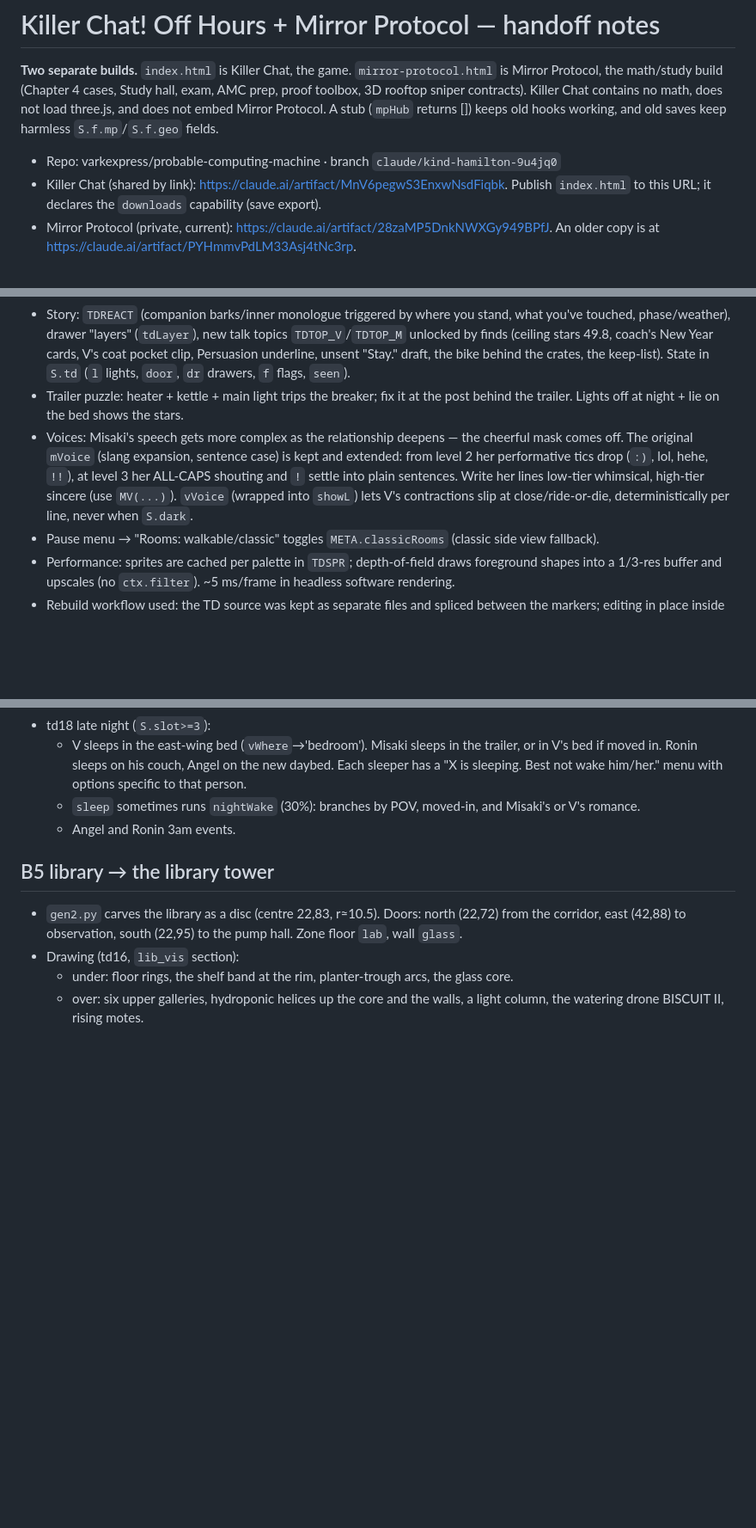
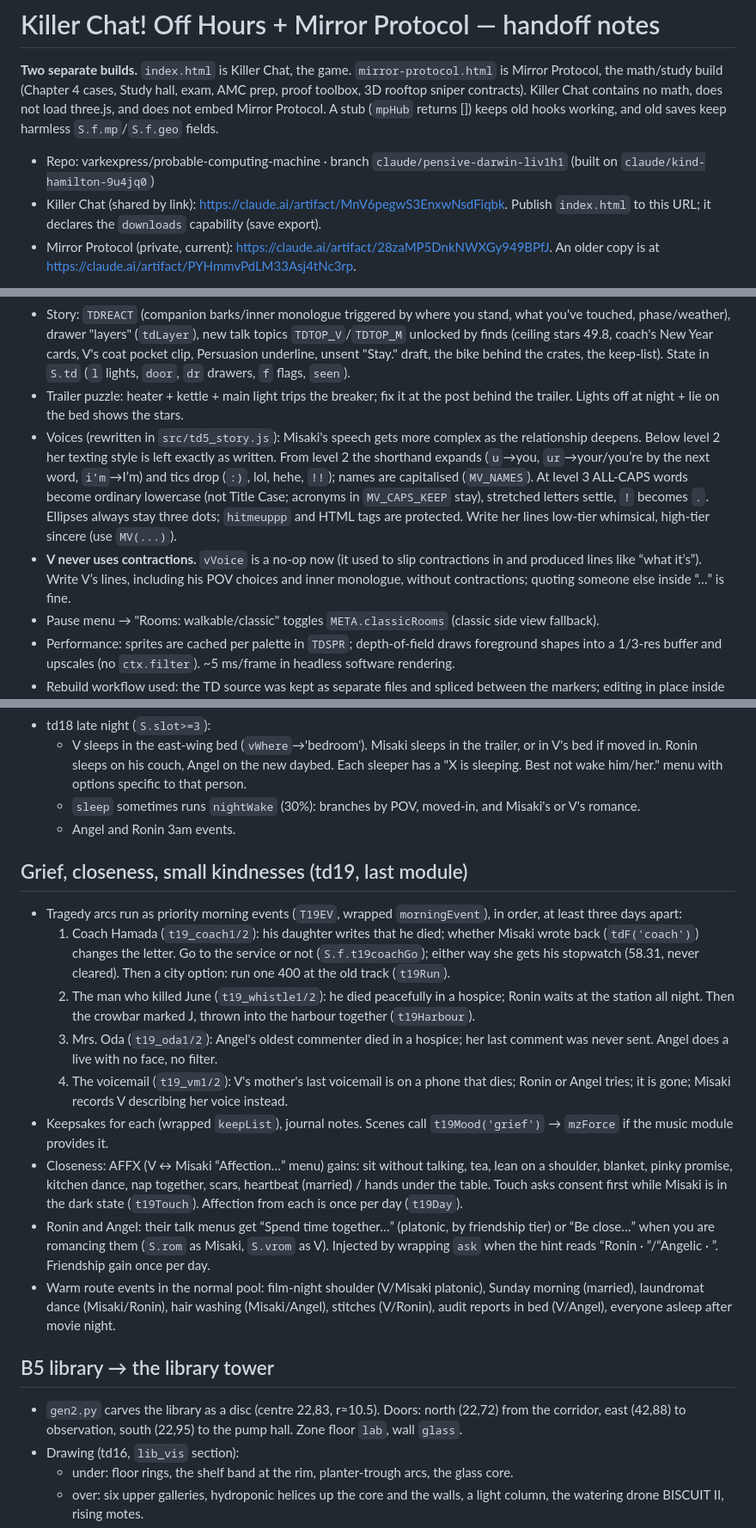
Before and after one commit to Varkexpress/probable-computing-machine, a Markdown page: HANDOFF.md, 3 parts joined by grey strips. Shown at 86% size. Rendered like a GitHub page; blank space fills up the shorter version.

Commit message:
Handoff: document td19 and the voice rules
Co-Authored-By: Claude Opus 5.5 <noreply@anthropic.com>
Claude-Session: https://claude.ai/code/session_01Kd6NkYAsQRYLmTC4gnLxpy

```diff
--- a/HANDOFF.md
+++ b/HANDOFF.md
@@ -2,7 +2,7 @@
 
 **Two separate builds.** `index.html` is Killer Chat, the game. `mirror-protocol.html` is Mirror Protocol, the math/study build (Chapter 4 cases, Study hall, exam, AMC prep, proof toolbox, 3D rooftop sniper contracts). Killer Chat contains no math, does not load three.js, and does not embed Mirror Protocol. A stub (`mpHub` returns []) keeps old hooks working, and old saves keep harmless `S.f.mp`/`S.f.geo` fields.
 
-- Repo: varkexpress/probable-computing-machine · branch `claude/kind-hamilton-9u4jq0`
+- Repo: varkexpress/probable-computing-machine · branch `claude/pensive-darwin-liv1h1` (built on `claude/kind-hamilton-9u4jq0`)
 - Killer Chat (shared by link): https://claude.ai/artifact/MnV6pegwS3EnxwNsdFiqbk. Publish `index.html` to this URL; it declares the `downloads` capability (save export).
 - Mirror Protocol (private, current): https://claude.ai/artifact/28zaMP5DnkNWXGy949BPfJ. An older copy is at https://claude.ai/artifact/PYHmmvPdLM33Asj4tNc3rp.
 
@@ -67,7 +67,8 @@ The trailer and all of V's base are no longer side-view backdrops: they are 3/4
 - Systems: collision + corner sliding, bump-to-open doors (`doorOpt`: `closed`, `locked`, `onLocked`, `noUse`, custom `draw`), tap-to-walk with BFS pathing, seats (`sc.sitOn`), clutter that slows you, pushable crates (garage), lights (`M.lights`, prop `light`) composited on a low-res light map, window light shafts with rain shadows, dust/steam/mist/drip particles, outdoor rain/snow/fog, blurred foreground layers for depth of field (`M.fg`), dog follower that trails you through doors.
 - Story: `TDREACT` (companion barks/inner monologue triggered by where you stand, what you've touched, phase/weather), drawer "layers" (`tdLayer`), new talk topics `TDTOP_V`/`TDTOP_M` unlocked by finds (ceiling stars 49.8, coach's New Year cards, V's coat pocket clip, Persuasion underline, unsent "Stay." draft, the bike behind the crates, the keep-list). State in `S.td` (`l` lights, `door`, `dr` drawers, `f` flags, `seen`).
 - Trailer puzzle: heater + kettle + main light trips the breaker; fix it at the post behind the trailer. Lights off at night + lie on the bed shows the stars.
-- Voices: Misaki's speech gets more complex as the relationship deepens — the cheerful mask comes off. The original `mVoice` (slang expansion, sentence case) is kept and extended: from level 2 her performative tics drop (`:)`, lol, hehe, `!!`), at level 3 her ALL-CAPS shouting and `!` settle into plain sentences. Write her lines low-tier whimsical, high-tier sincere (use `MV(...)`). `vVoice` (wrapped into `showL`) lets V's contractions slip at close/ride-or-die, deterministically per line, never when `S.dark`.
+- Voices (rewritten in `src/td5_story.js`): Misaki's speech gets more complex as the relationship deepens. Below level 2 her texting style is left exactly as written. From level 2 the shorthand expands (`u`→you, `ur`→your/you’re by the next word, `i’m`→I’m) and tics drop (`:)`, lol, hehe, `!!`); names are capitalised (`MV_NAMES`). At level 3 ALL-CAPS words become ordinary lowercase (not Title Case; acronyms in `MV_CAPS_KEEP` stay), stretched letters settle, `!` becomes `.`. Ellipses always stay three dots; `hitmeuppp` and HTML tags are protected. Write her lines low-tier whimsical, high-tier sincere (use `MV(...)`).
+- **V never uses contractions.** `vVoice` is a no-op now (it used to slip contractions in and produced lines like “what it’s”). Write V’s lines, including his POV choices and inner monologue, without contractions; quoting someone else inside “…” is fine.
 - Pause menu → "Rooms: walkable/classic" toggles `META.classicRooms` (classic side view fallback).
 - Performance: sprites are cached per palette in `TDSPR`; depth-of-field draws foreground shapes into a 1/3-res buffer and upscales (no `ctx.filter`). ~5 ms/frame in headless software rendering.
 - Rebuild workflow used: the TD source was kept as separate files and spliced between the markers; editing in place inside the markers is fine too.
@@ -204,6 +205,17 @@ The trailer and all of V's base are no longer side-view backdrops: they are 3/4
   - `sleep` sometimes runs `nightWake` (30%): branches by POV, moved-in, and Misaki's or V's romance.
   - Angel and Ronin 3am events.
 
+## Grief, closeness, small kindnesses (td19, last module)
+- Tragedy arcs run as priority morning events (`T19EV`, wrapped `morningEvent`), in order, at least three days apart:
+  1. Coach Hamada (`t19_coach1/2`): his daughter writes that he died; whether Misaki wrote back (`tdF('coach')`) changes the letter. Go to the service or not (`S.f.t19coachGo`); either way she gets his stopwatch (58.31, never cleared). Then a city option: run one 400 at the old track (`t19Run`).
+  2. The man who killed June (`t19_whistle1/2`): he died peacefully in a hospice; Ronin waits at the station all night. Then the crowbar marked J, thrown into the harbour together (`t19Harbour`).
+  3. Mrs. Oda (`t19_oda1/2`): Angel's oldest commenter died in a hospice; her last comment was never sent. Angel does a live with no face, no filter.
+  4. The voicemail (`t19_vm1/2`): V's mother's last voicemail is on a phone that dies; Ronin or Angel tries; it is gone; Misaki records V describing her voice instead.
+- Keepsakes for each (wrapped `keepList`), journal notes. Scenes call `t19Mood('grief')` → `mzForce` if the music module provides it.
+- Closeness: AFFX (V ↔ Misaki “Affection…” menu) gains: sit without talking, tea, lean on a shoulder, blanket, pinky promise, kitchen dance, nap together, scars, heartbeat (married) / hands under the table. Touch asks consent first while Misaki is in the dark state (`t19Touch`). Affection from each is once per day (`t19Day`).
+- Ronin and Angel: their talk menus get “Spend time together…” (platonic, by friendship tier) or “Be close…” when you are romancing them (`S.rom` as Misaki, `S.vrom` as V). Injected by wrapping `ask` when the hint reads “Ronin · ”/“Angelic · ”. Friendship gain once per day.
+- Warm route events in the normal pool: film-night shoulder (V/Misaki platonic), Sunday morning (married), laundromat dance (Misaki/Ronin), hair washing (Misaki/Angel), stitches (V/Ronin), audit reports in bed (V/Angel), everyone asleep after movie night.
+
 ## B5 library → the library tower
 - `gen2.py` carves the library as a disc (centre 22,83, r≈10.5). Doors: north (22,72) from the corridor, east (42,88) to observation, south (22,95) to the pump hall. Zone floor `lab`, wall `glass`.
 - Drawing (td16, `lib_vis` section):
```
Also changed, not shown: other parts of HANDOFF.md (+1 -1 lines).
